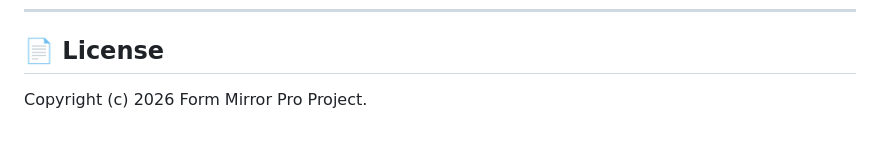
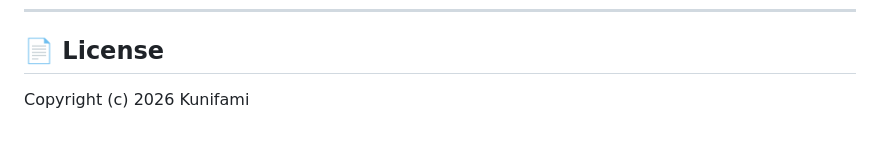
Before and after one commit to KuniFami-Soft-Studio/form-mirror-pro-pc, a Markdown page: README.md, the part around the change. Drawn GitHub-style.

```diff
--- a/README.md
+++ b/README.md
@@ -73,4 +73,4 @@ Perfect your form for dance, golf, tennis, yoga, and all types of sports!
 ---
 
 ## 📄 License
-Copyright (c) 2026 Form Mirror Pro Project.
+Copyright (c) 2026 Kunifami
```
